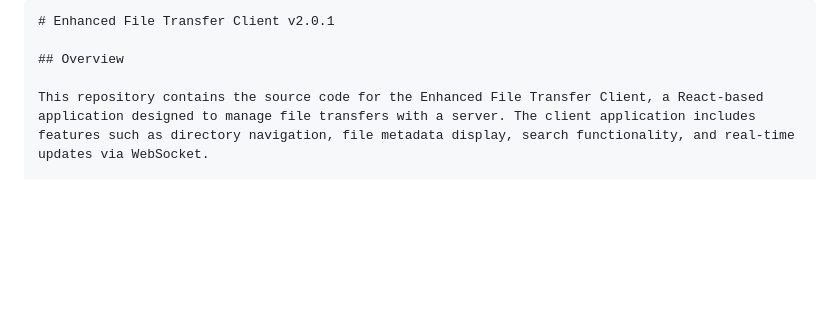
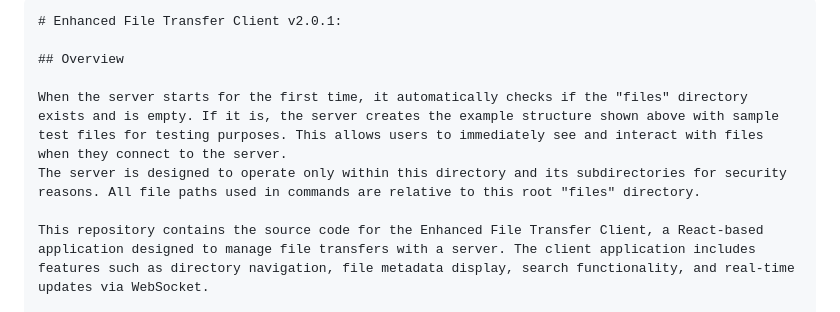
Before and after one commit to elithaxxor/file-transfer, a Markdown page: enhanced-file_transfer/client/README.md, the part around the change. Drawn GitHub-style; blank space fills up the shorter version.

````diff
--- a/enhanced-file_transfer/client/README.md
+++ b/enhanced-file_transfer/client/README.md
@@ -1,7 +1,10 @@
 ```markdown
-# Enhanced File Transfer Client v2.0.1
+# Enhanced File Transfer Client v2.0.1:
 
 ## Overview
+
+When the server starts for the first time, it automatically checks if the "files" directory exists and is empty. If it is, the server creates the example structure shown above with sample test files for testing purposes. This allows users to immediately see and interact with files when they connect to the server.
+The server is designed to operate only within this directory and its subdirectories for security reasons. All file paths used in commands are relative to this root "files" directory.
 
 This repository contains the source code for the Enhanced File Transfer Client, a React-based application designed to manage file transfers with a server. The client application includes features such as directory navigation, file metadata display, search functionality, and real-time updates via WebSocket.
 
````
